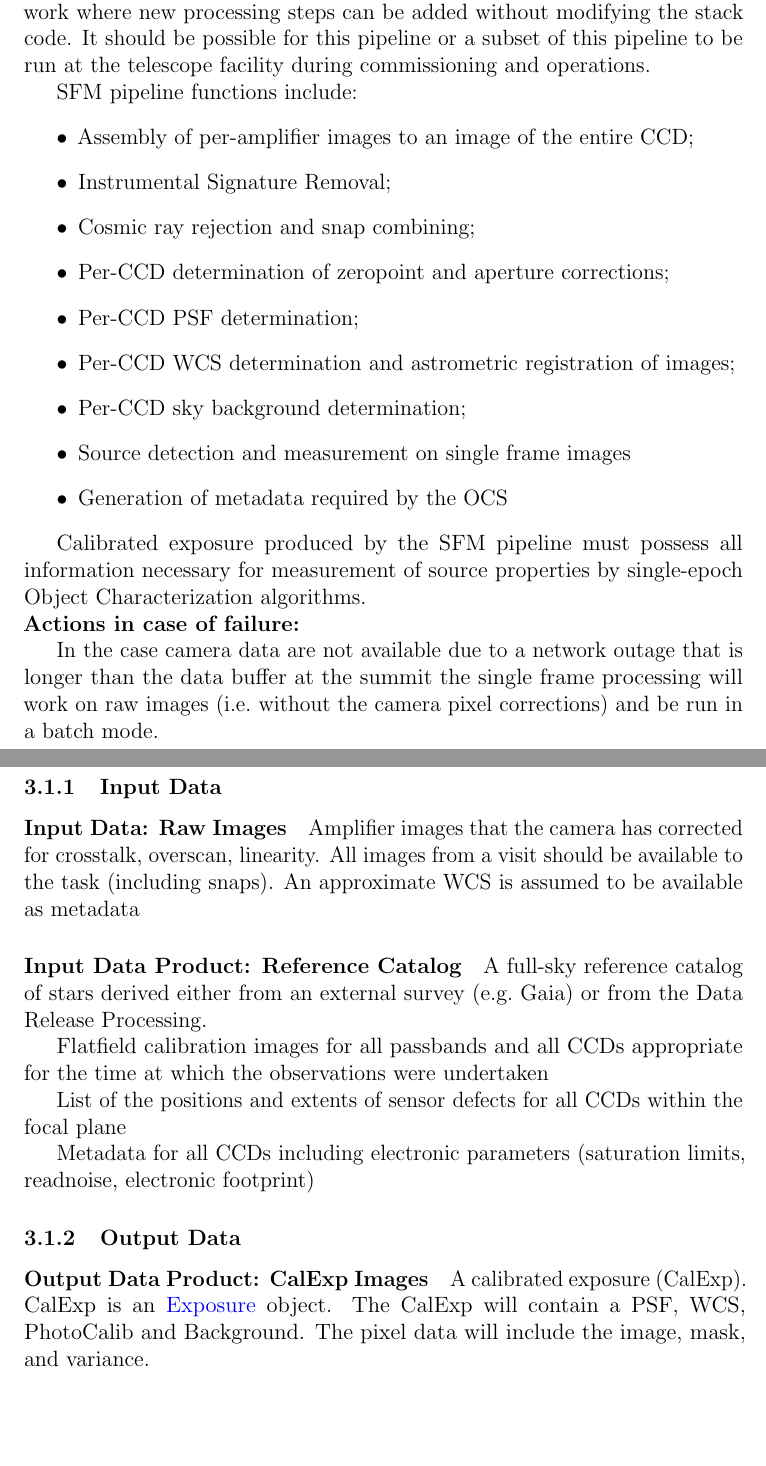
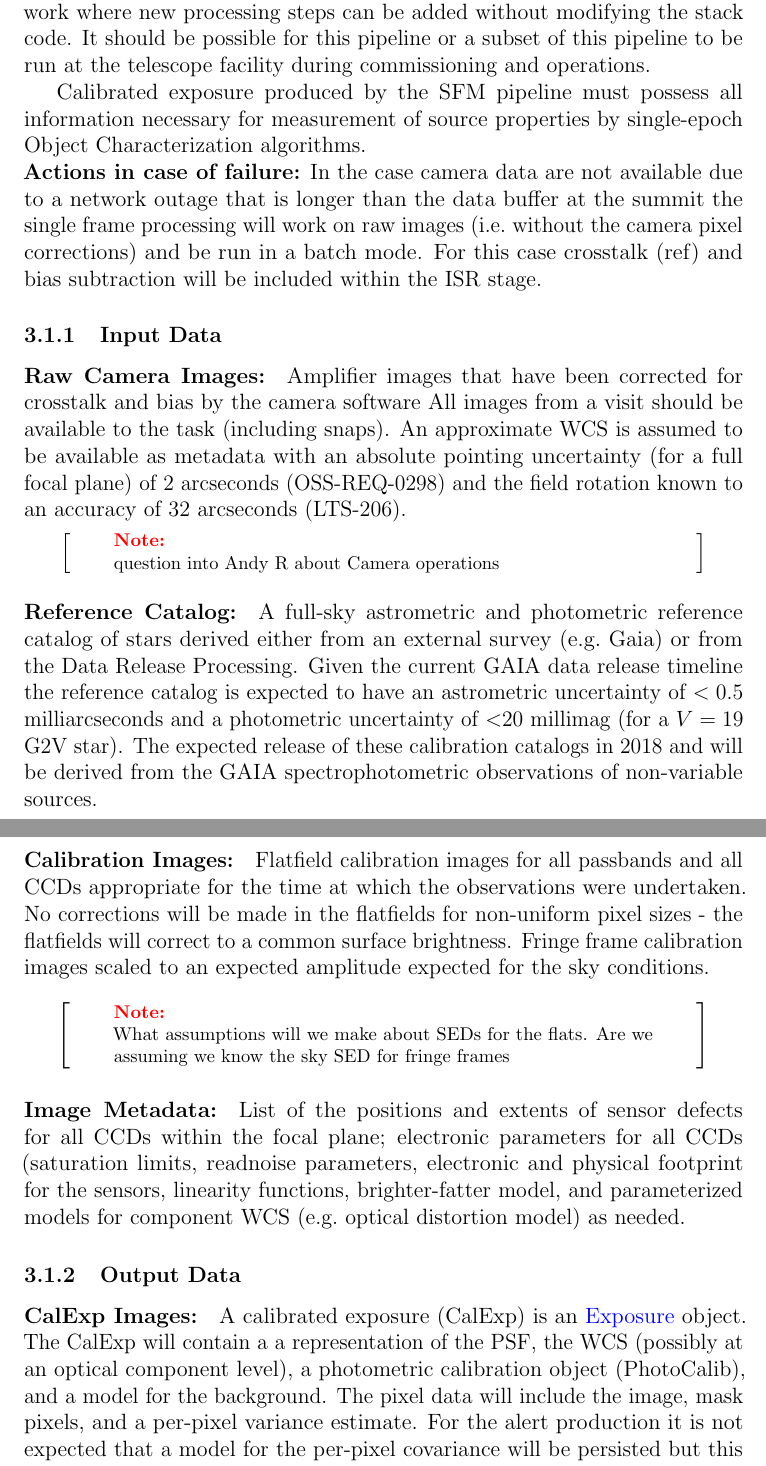
Before and after one commit to lsst/LDM-151, a LaTeX paper (DM_Applications_Design.tex, which reads sections/alert_production_pipelines.tex): two parts of pages 22 and 23 of 165 before the commit and two parts of pages 22 and 23 of 166 after it, joined at a grey line, cut so that both start at the same text, the shorter picture padded with empty space. Compiled offline with pdfLaTeX.

Commit message:
SFM intro edits

```diff
--- a/sections/alert_production_pipelines.tex
+++ b/sections/alert_production_pipelines.tex
@@ -64,40 +56,37 @@ Single Frame Processing pipeline will be implemented as a flexible   framework w
-SFM pipeline functions include:
-\begin{itemize}
-\item Assembly of per-amplifier images to an image of the entire CCD;
-\item Instrumental Signature Removal;
-\item Cosmic ray rejection and snap combining;
-\item Per-CCD determination of zeropoint and aperture corrections;
-\item Per-CCD PSF determination;
-\item Per-CCD WCS determination and astrometric registration of images;
-\item Per-CCD sky background determination;
-\item Source detection and measurement on single frame images
-\item Generation of metadata required by the OCS
-\end{itemize}
+%SFM pipeline functions include:
+%\begin{itemize}
+%\item Assembly of per-amplifier images to an image of the entire CCD;
+%\item Instrumental Signature Removal;
+%\item Cosmic ray rejection and snap combining;
+%\item Per-CCD determination of zeropoint and aperture corrections;
+%\item Per-CCD PSF determination;
+%\item Per-CCD WCS determination and astrometric registration of images;
+%\item Per-CCD sky background determination;
+%\item Source detection and measurement on single frame images
+%\item Generation of metadata required by the OCS
+%\end{itemize}
 
 Calibrated exposure produced by the SFM pipeline must possess all information necessary for measurement of source properties by single-epoch Object Characterization algorithms.
 
-\noindent{\bf Actions in case of failure:}
-
-In the case camera data are not available due to a network outage that is longer than the data buffer at the summit the single frame processing will work on raw images (i.e.\ without the camera pixel corrections) and be run in a batch mode.
+\noindent{\bf Actions in case of failure:} In the case camera data are not available due to a network outage that is longer than the data buffer at the summit the single frame processing will work on raw images (i.e.\ without the camera pixel corrections) and be run in a batch mode. For this case crosstalk (ref) and bias subtraction will be included within the ISR stage.
 
 \subsubsection{Input Data}
 
-\paragraph*{Input Data: Raw Images}
+\paragraph*{Raw Camera Images:} Amplifier images that have been corrected for crosstalk and bias by the camera software All images from a visit should be available to the task (including snaps). An approximate WCS is assumed to be available as metadata with an absolute pointing uncertainty (for a full focal plane) of 2 arcseconds (OSS-REQ-0298) and the field rotation known to an accuracy of 32 arcseconds (LTS-206).
+\begin{note}
+question into Andy R about Camera operations
+\end{note}
 
-Amplifier images that the camera has corrected for crosstalk, overscan, linearity.  All images from a visit should be available to the task (including snaps). An approximate WCS is assumed to be available as metadata
 
-\paragraph*{Input Data Product: Reference Catalog}
+\paragraph*{Reference Catalog:} A full-sky astrometric and photometric reference catalog of stars derived either from an external survey (e.g.\ Gaia) or from the Data Release Processing. Given the current GAIA data release timeline the reference catalog is expected to have an astrometric uncertainty of $<0.5$ milliarcseconds and a photometric uncertainty of $<$20 millimag (for a $V=19$ G2V star). The expected release of these calibration catalogs in 2018 and will be derived from the GAIA spectrophotometric observations of non-variable sources.
 
-A full-sky reference catalog of stars derived either from an external survey (e.g.\ Gaia) or from the Data Release Processing.
+\paragraph*{Calibration Images:} Flatfield calibration images for all passbands and all CCDs appropriate for the time at which the observations were undertaken. No corrections will be made in the flatfields for non-uniform pixel sizes - the flatfields will correct to a common  surface brightness. Fringe frame calibration images scaled to an expected amplitude expected for the sky conditions.
+\begin{note} What assumptions will we make about SEDs for the flats. Are we assuming we know the sky SED for fringe frames \end{note}
 
-Flatfield calibration images for all passbands and all CCDs appropriate for the time at which the observations were undertaken
-
-List of the positions and extents of sensor defects for all CCDs within the focal plane
-
-Metadata for all CCDs including electronic parameters (saturation limits, readnoise, electronic footprint)
+\paragraph*{Image Metadata:} List of the positions and extents of sensor defects for all CCDs within the focal plane; electronic parameters for all CCDs (saturation limits, readnoise parameters, electronic and physical footprint for the sensors, linearity functions, brighter-fatter model, and parameterized models for component WCS (e.g.\ optical distortion model) as needed.
 
 \subsubsection{Output Data}
 
-\paragraph*{Output Data Product: CalExp Images}
+\paragraph*{CalExp Images:} A calibrated exposure (CalExp) is an \hyperref[sec:spImagesExposure]{Exposure} object. The CalExp will contain a a representation of the PSF, the WCS (possibly at an optical component level), a photometric calibration object (PhotoCalib),  and a model for the  background. The pixel data will include the image, mask pixels, and a per-pixel variance estimate. For the alert production it is not expected that a model for the per-pixel covariance will be persisted but this will be revisited given the performance of the adopted image subtraction and anomaly characterization procedures (ref).
+\begin{note} Covariance per pixel? \end{note}
 
-A calibrated exposure (CalExp).  CalExp is an \hyperref[sec:spImagesExposure]{Exposure} object. The CalExp will contain a PSF, WCS, PhotoCalib and Background. The pixel data will include the image, mask, and variance.
```
Also changed, not shown: sections/alert_production_pipelines.tex (39 more changed lines).
